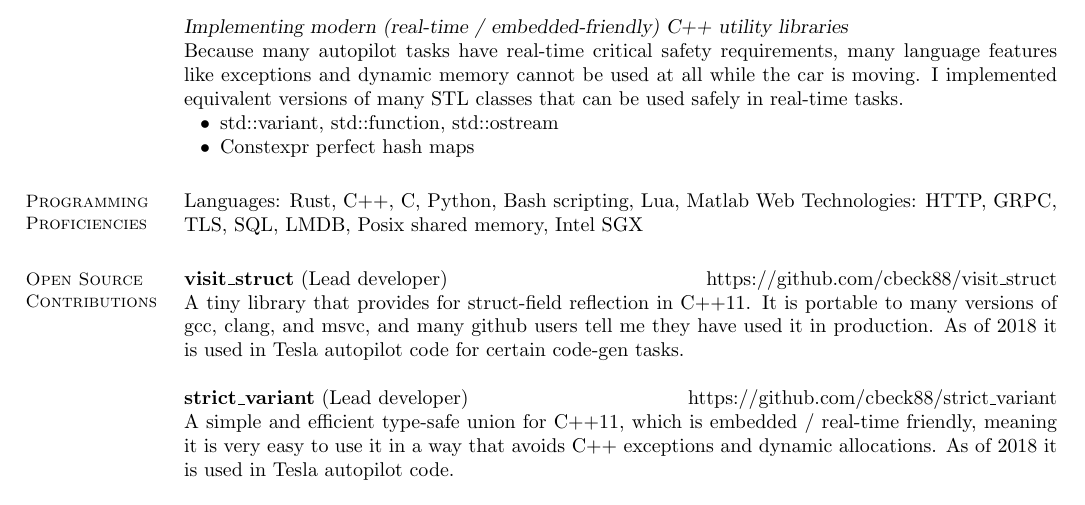
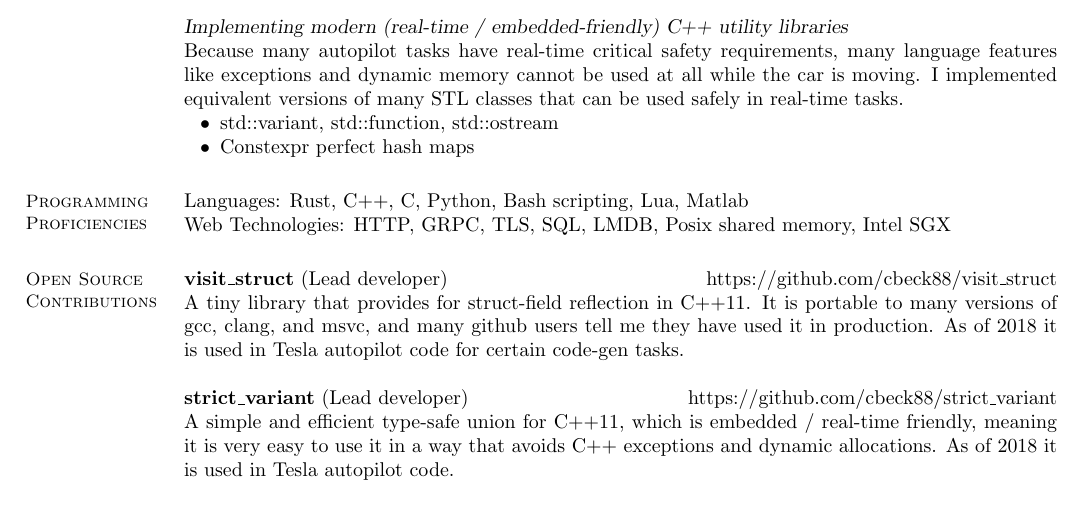
Before and after one commit to cbeck88/resume, a LaTeX CV (resume.tex): part of page 3 of 4, cut so that both start at the same text. Compiled offline with pdfLaTeX.

Commit message:
fix a line that wasn't split appropriately

```diff
--- a/resume.tex
+++ b/resume.tex
@@ -185,7 +185,7 @@
     %__________________________________________________________________________________________________________________
     \section{\mysidestyle Programming Proficiencies}
 
-    Languages: Rust, C++, C, Python, Bash scripting, Lua, Matlab
+    Languages: Rust, C++, C, Python, Bash scripting, Lua, Matlab \\
     Web Technologies: HTTP, GRPC, TLS, SQL, LMDB, Posix shared memory, Intel SGX
 
     \section{\mysidestyle Open Source\\Contributions}
```
